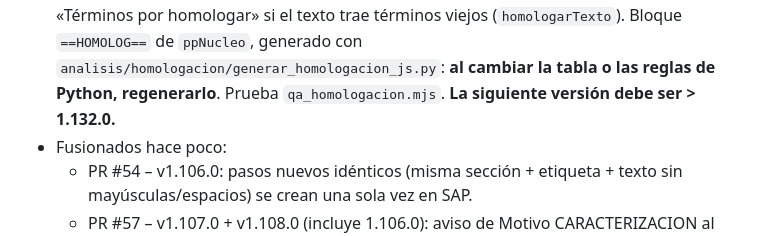
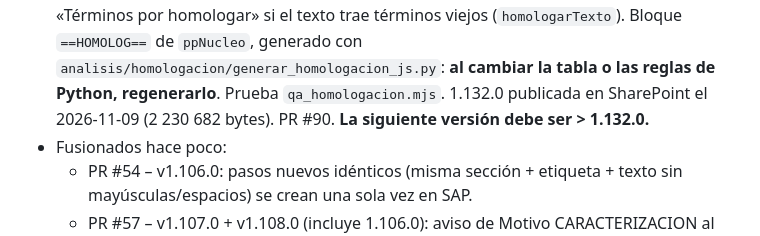
Before and after one commit to carlosj31z/AUTOMATIZACION-DE-RMD, a Markdown page: CLAUDE.md, the part around the change. GitHub-like rendering.

Commit message:
CLAUDE.md: 1.132.0 publicada en SharePoint
Co-Authored-By: Claude Opus 5.5 <noreply@anthropic.com>

```diff
--- a/CLAUDE.md
+++ b/CLAUDE.md
@@ -290,6 +290,7 @@ cuenta). Escribir y responder siempre en **español**.
   borrador y de la Edición rápida (`PPN.avisos`, con `ctx.planta`) avisa «Por homologar» si el paso está en la tabla (`homologacionPaso`) y
   «Términos por homologar» si el texto trae términos viejos (`homologarTexto`). Bloque `==HOMOLOG==` de `ppNucleo`, generado con
   `analisis/homologacion/generar_homologacion_js.py`: **al cambiar la tabla o las reglas de Python, regenerarlo**. Prueba `qa_homologacion.mjs`.
+  1.132.0 publicada en SharePoint el 2026-11-09 (2 230 682 bytes). PR #90.
   **La siguiente versión debe ser > 1.132.0.**
 - Fusionados hace poco:
   - PR #54 – v1.106.0: pasos nuevos idénticos (misma sección + etiqueta + texto
```
